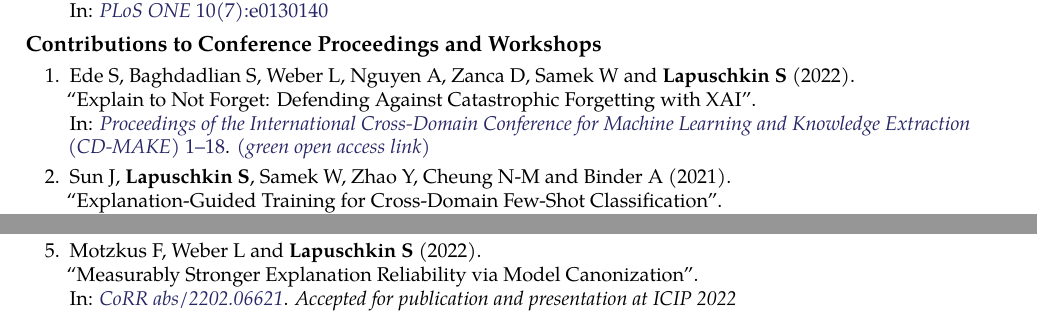
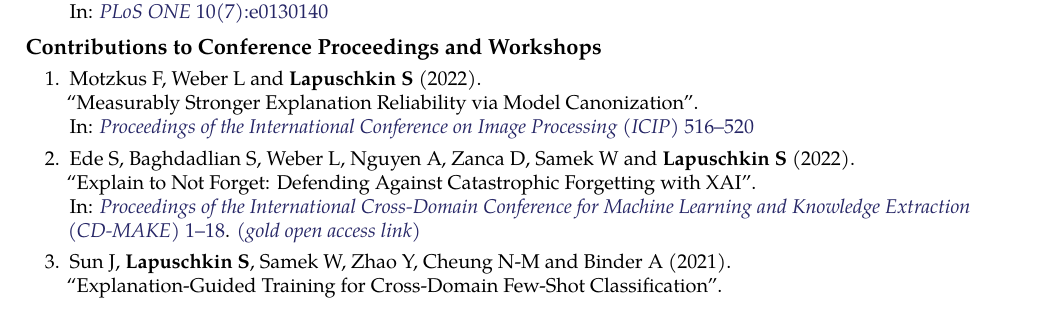
Before and after one commit to sebastian-lapuschkin-sideprojects/latex-cv, a LaTeX CV (cv.tex): two parts of pages 5 and 6 of 7 before the commit and part of page 5 of 7 after it, the two joined at a grey line, cut so that both start at the same text. Compiled offline with pdfLaTeX.

Commit message:
updating franz' ICIP paper, Sami's paper link, the date of today's talk.

```diff
--- a/cv.tex
+++ b/cv.tex
@@ -878,11 +881,14 @@ Further research interests include efficient machine learning and data analysis,
+                            {Proceedings of the International Conference on Image Processing (ICIP)}
+                            {516--520}
+                            {https://ieeexplore.ieee.org/document/9897282}
+
         \item \conferencerefwnote{Ede S, Baghdadlian S, Weber L, Nguyen A, Zanca D, Samek W and \textbf{Lapuschkin S}}
                             {2022}
                             {Explain to Not Forget: Defending Against Catastrophic Forgetting with XAI}
                             {Proceedings of the International Cross-Domain Conference for Machine Learning and Knowledge Extraction (CD-MAKE)}
                             {1--18}
                             {https://doi.org/10.1007/978-3-031-14463-9_1}
-                            {\href{https://arxiv.org/abs/2205.01929}{(green open access link)}}
-
+                            {\href{https://link.springer.com/content/pdf/10.1007/978-3-031-04083-2.pdf}{(gold open access link)}} %\href{https://arxiv.org/abs/2205.01929}{(green open access link)}}
 
         \item \conferenceref{Sun J, \textbf{Lapuschkin S}, Samek W, Zhao Y, Cheung N-M and Binder A}
                                 {2021}
@@ -1068,13 +1074,6 @@ Further research interests include efficient machine learning and data analysis,
                             Accepted for publication in JMLR (June 2022).
                             }
 
-        \item \preprintrefwnote{Motzkus F, Weber L and \textbf{Lapuschkin S}}
-                            {2022}
-                            {Measurably Stronger Explanation Reliability via Model Canonization}
-                            {CoRR abs/2202.06621}
-                            {https://arxiv.org/abs/2202.06621}
-                            {Accepted for publication and presentation at ICIP 2022}
-
         \item \preprintref{Pahde F, Weber L, Anders CJ, Samek W and \textbf{Lapuschkin S}}
                             {2022}
                             {PatClArC: Using Pattern Concept Activation Vectors for Noise-Robust Model Debugging}
```
Also changed, not shown: cv.pdf, cv.tex (5 more changed lines).
